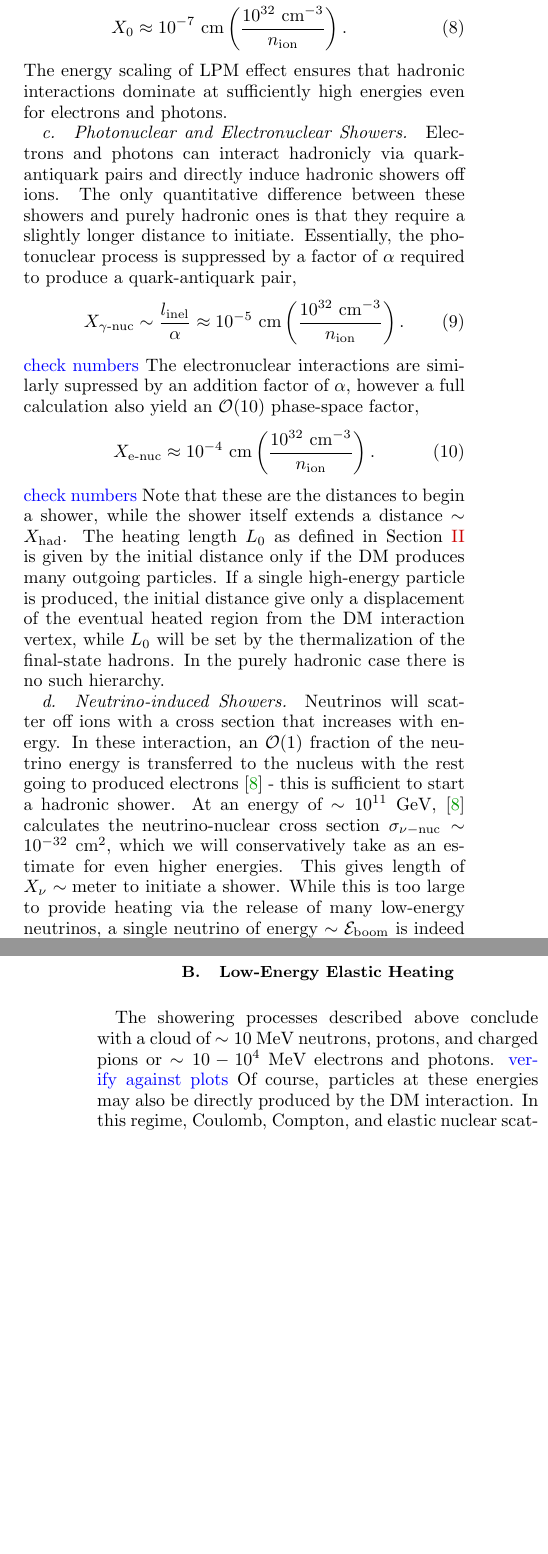
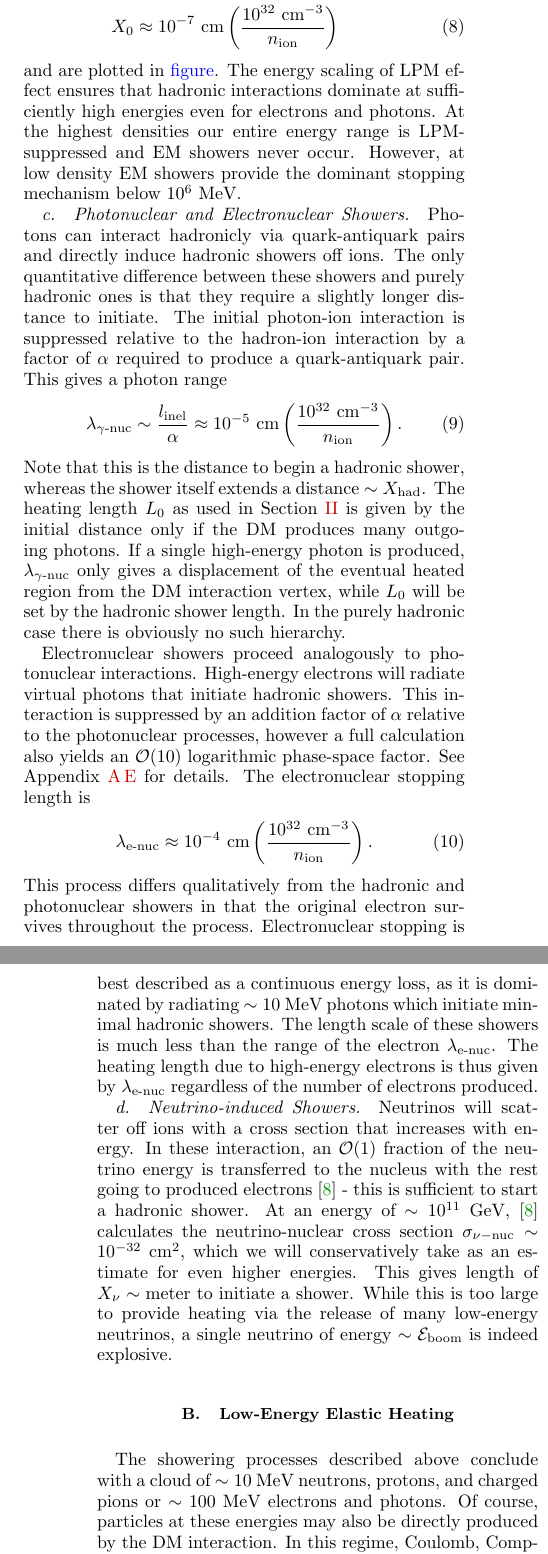
Before and after one commit to vijayoct27/Qballs, a LaTeX paper (White Dwarf Particle Detector.tex): two parts of the columns of pages 4 and 5 of 17, joined at a grey line, cut so that both start at the same text, the shorter picture padded with empty space. Compiled offline with pdfLaTeX; a LaTeX package or settings file that is missing is left out.

Commit message:
sec 3 done except for low-energy elastic electron and photon sections

```diff
--- a/White Dwarf Particle Detector.tex
+++ b/White Dwarf Particle Detector.tex
@@ -236,5 +236,3 @@ Note that neutral pions of energy $10 - 100 ~\text{MeV}$ have a decay length to
 Hadronic showers will therefore generate an electromagnetic component carrying an $\OO(1)$ fraction of the energy.
 
 \paragraph{Electromagnetic Showers.}
-Electrons and photons will also undergo radiative showers sustained by successive bremsstrahlung and pair-production events.
-These terminate in a cloud of electrons and photons at some critical energy $E_\text{crit}$, set by the scale at which radiative processed become subdominant to elastic or hadron interactions.
@@ -256,31 +257,42 @@ The corresponding shower lengths are
   \;\;\;\;\;\, 1 & \epsilon < E_\text{LPM}
   \end{cases} \\
   X_0 &\approx 10^{-7} ~\text{cm}
-  \l\frac{10^{32}~\text{cm}^{-3}}{n_\text{ion}}\r.
+  \l\frac{10^{32}~\text{cm}^{-3}}{n_\text{ion}}\r
 \end{align}
+and are plotted in \textcolor{blue}{figure}.
 The energy scaling of LPM effect ensures that hadronic interactions dominate at sufficiently high energies even for electrons and photons.
+At the highest densities our entire energy range is LPM-suppressed and EM showers never occur.
+However, at low density EM showers provide the dominant stopping mechanism below $10^6~\MeV$.
 
 \paragraph{Photonuclear and Electronuclear Showers.}
-Electrons and photons can interact hadronicly via quark-antiquark pairs and directly induce hadronic showers off ions.
+Photons can interact hadronicly via quark-antiquark pairs and directly induce hadronic showers off ions.
 The only quantitative difference between these showers and purely hadronic ones is that they require a slightly longer distance to initiate.
-Essentially, the photonuclear process is suppressed by a factor of $\alpha$ required to produce a quark-antiquark pair,
+The initial photon-ion interaction is suppressed relative to the hadron-ion interaction by a factor of $\alpha$ required to produce a quark-antiquark pair.
+This gives a photon range
 \begin{align}
 \label{eq:photonuclength}
-  X_{\gamma\text{-nuc}} \sim \frac{l_\text{inel}}{\alpha}
+  \lambda_{\gamma\text{-nuc}} \sim \frac{l_\text{inel}}{\alpha}
   \approx 10^{-5} ~\text{cm} \l\frac{10^{32}~\text{cm}^{-3}}{n_\text{ion}}\r.
 \end{align}
-\textcolor{blue}{check numbers}
-The electronuclear interactions are similarly supressed by an addition factor of $\alpha$, however a full calculation also yield an $\OO(10)$ phase-space factor,
+Note that this is the distance to begin a hadronic shower, whereas the shower itself extends a distance $\sim X_\text{had}$.
+The heating length $L_0$ as used in Section~\ref{sec:Review} is given by the initial distance only if the DM produces many outgoing photons.
+If a single high-energy photon is produced, $\lambda_{\gamma\text{-nuc}}$ only gives a displacement of the eventual heated region from the DM interaction vertex, while $L_0$ will be set by the hadronic shower length.
+In the purely hadronic case there is obviously no such hierarchy.
+
+Electronuclear showers proceed analogously to photonuclear interactions.
+High-energy electrons will radiate virtual photons that initiate hadronic showers.
+This interaction is suppressed by an addition factor of $\alpha$ relative to the photonuclear processes, however a full calculation also yields an $\OO(10)$ logarithmic phase-space factor.
+See Appendix~\ref{sec:nuclear} for details.
+The electronuclear stopping length is
 \begin{align}
 \label{eq:electronuclength}
-  X_\text{e-nuc}
+  \lambda_\text{e-nuc}
   \approx 10^{-4} ~\text{cm} \l\frac{10^{32}~\text{cm}^{-3}}{n_\text{ion}}\r.
 \end{align}
-\textcolor{blue}{check numbers}
-Note that these are the distances to begin a shower, while the shower itself extends a distance $\sim X_\text{had}$.
-The heating length $L_0$ as defined in Section~\ref{sec:Review} is given by the initial distance only if the DM produces many outgoing particles.
-If a single high-energy particle is produced, the initial distance give only a displacement of the eventual heated region from the DM interaction vertex, while $L_0$ will be set by the thermalization of the final-state hadrons.
-In the purely hadronic case there is no such hierarchy.
+This process differs qualitatively from the hadronic and photonuclear showers in that the original electron survives throughout the process.
+Electronuclear stopping is best described as a continuous energy loss, as it is dominated by radiating $\sim 10~\MeV$ photons which initiate minimal hadronic showers.
+The length scale of these showers is much less than the range of the electron $\lambda_\text{e-nuc}$.
+The heating length due to high-energy electrons is thus given by $\lambda_\text{e-nuc}$ regardless of the number of electrons produced.
 
 \paragraph{Neutrino-induced Showers.}
 Neutrinos will scatter off ions with a cross section that increases with energy.
@@ -292,7 +304,7 @@ While this is too large to provide heating via the release of many low-energy ne
 
 \subsection{Low-Energy Elastic Heating}
 
-The showering processes described above conclude with a cloud of $\sim 10~\MeV$ neutrons, protons, and charged pions or $\sim 10-10^4~\MeV$ electrons and photons. \textcolor{blue}{verify against plots}
+The showering processes described above conclude with a cloud of $\sim 10~\MeV$ neutrons, protons, and charged pions or $\sim 100~\MeV$ electrons and photons.
 Of course, particles at these energies may also be directly produced by the DM interaction.
 In this regime, Coulomb, Compton, and elastic nuclear scatters are the dominant processes, which eventually lead to thermaliation of ions.
 
```
Also changed, not shown: battleplan.txt (+6 -8 lines), White Dwarf Particle Detector.pdf, White Dwarf Particle Detector.tex (16 more changed lines), 1 other file.
